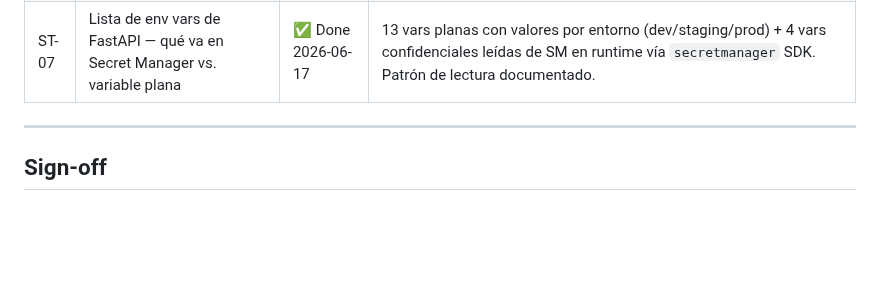
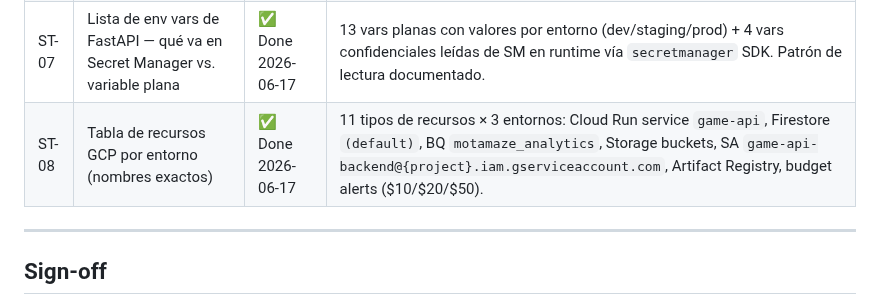
Before and after one commit to juanmosqueda-ingeniouscruciblestudios/motamaze_backend, a Markdown page: changelogs/INFRA-002-env-secrets-design.md, the part around the change. Drawn GitHub-style; blank space fills up the shorter version.

```diff
--- a/changelogs/INFRA-002-env-secrets-design.md
+++ b/changelogs/INFRA-002-env-secrets-design.md
@@ -199,6 +199,7 @@ def get_secret(secret_id: str) -> str:
 | ST-05 | Naming convention de Secret Manager definida | ✅ Done 2026-06-17 | Sin sufijo de env — el proyecto GCP aísla, no el nombre. Formato: `{componente}-{descripcion-kebab}`. Versioning via `latest` salvo rollback. Los 5 secrets del inventario validan la convención. |
 | ST-06 | Inventario completo de secrets por categoría | ✅ Done 2026-06-17 | 5 secrets en Secret Manager (`jwt-private-key`, `google-oauth-client-id`, `google-oauth-client-secret`, `play-package-name`, `admob-ssv-hmac-key`) + 7 variables planas en Cloud Run (no confidenciales). `.env` y `credentials.json` descartados explícitamente. |
 | ST-07 | Lista de env vars de FastAPI — qué va en Secret Manager vs. variable plana | ✅ Done 2026-06-17 | 13 vars planas con valores por entorno (dev/staging/prod) + 4 vars confidenciales leídas de SM en runtime vía `secretmanager` SDK. Patrón de lectura documentado. |
+| ST-08 | Tabla de recursos GCP por entorno (nombres exactos) | ✅ Done 2026-06-17 | 11 tipos de recursos × 3 entornos: Cloud Run service `game-api`, Firestore `(default)`, BQ `motamaze_analytics`, Storage buckets, SA `game-api-backend@{project}.iam.gserviceaccount.com`, Artifact Registry, budget alerts ($10/$20/$50). |
 
 ---
 
```
Also changed, not shown: docs/IMPLEMENTATION.md (+2 -1 lines).
